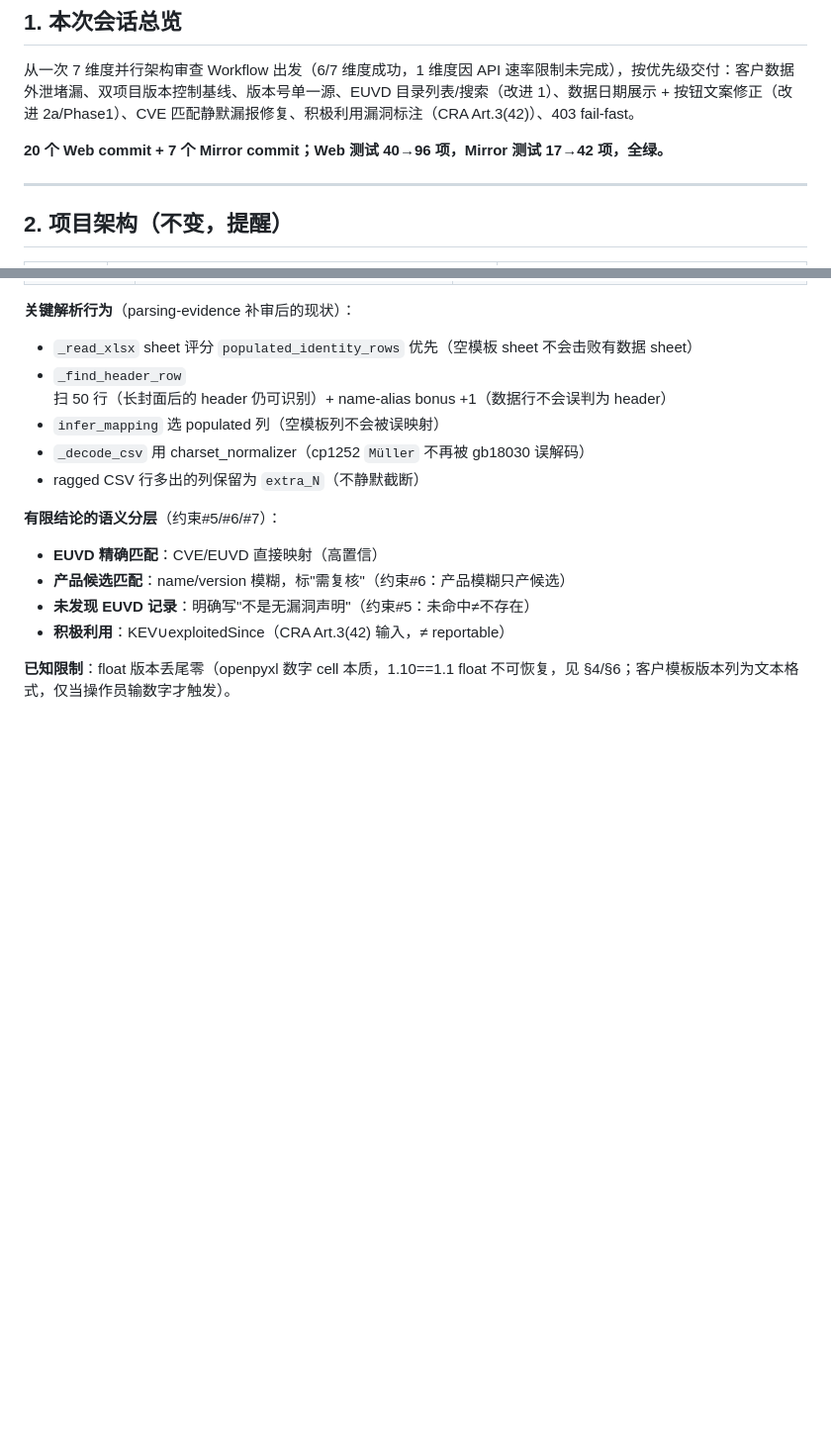
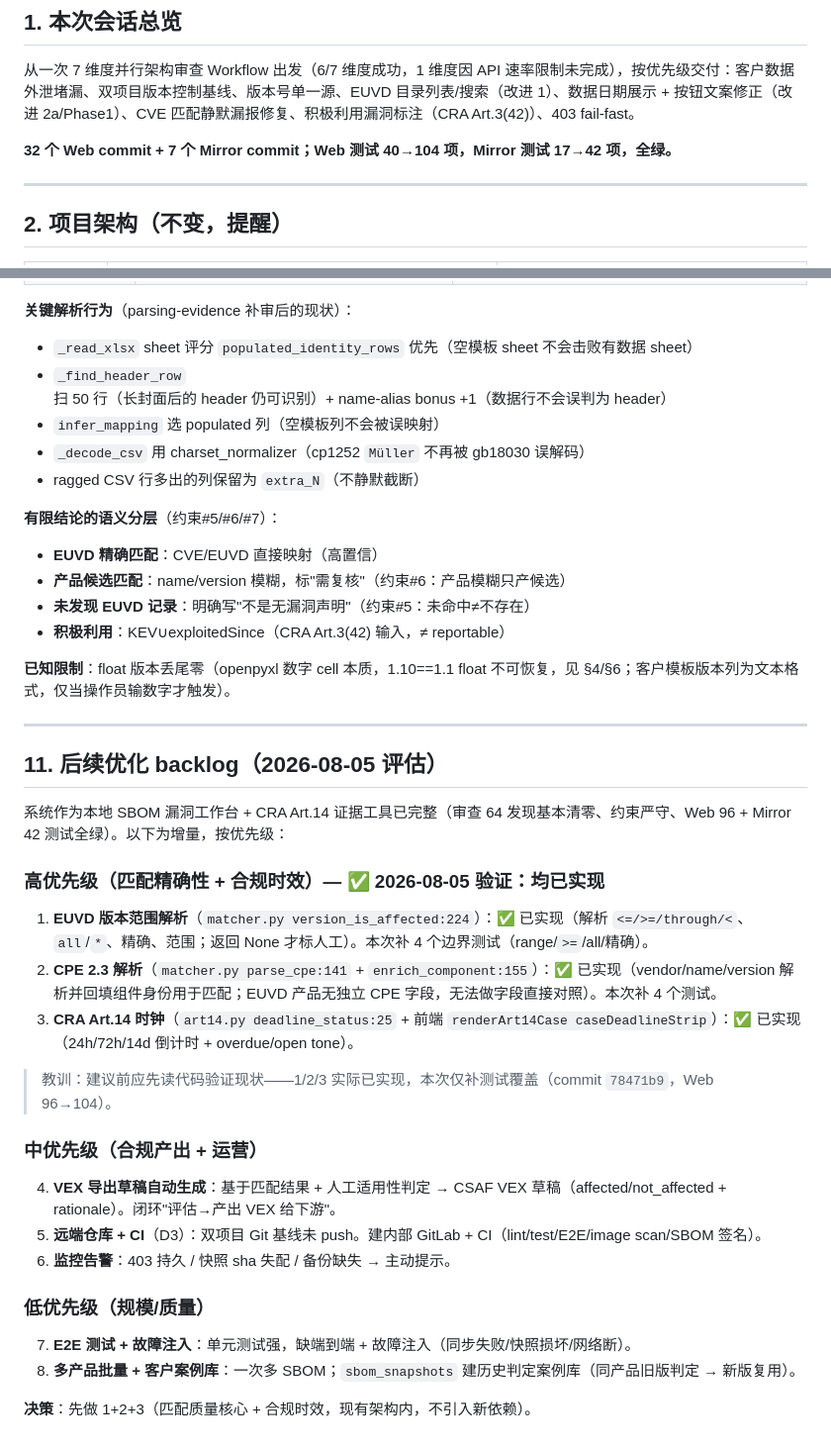
Before and after one commit to guanding/euvd-dependency-workbench, a Markdown page: docs/SESSION_HANDOFF_2026-08-04.md, 2 parts joined by grey strips. Shown at 99% size. GitHub-like rendering; blank space fills up the shorter version.

Commit message:
docs: §11 backlog 1/2/3 标已实现（读代码验证后），Web 32/104

```diff
--- a/docs/SESSION_HANDOFF_2026-08-04.md
+++ b/docs/SESSION_HANDOFF_2026-08-04.md
@@ -11,7 +11,7 @@
 
 从一次 7 维度并行架构审查 Workflow 出发（6/7 维度成功，1 维度因 API 速率限制未完成），按优先级交付：客户数据外泄堵漏、双项目版本控制基线、版本号单一源、EUVD 目录列表/搜索（改进 1）、数据日期展示 + 按钮文案修正（改进 2a/Phase1）、CVE 匹配静默漏报修复、积极利用漏洞标注（CRA Art.3(42)）、403 fail-fast。
 
-**20 个 Web commit + 7 个 Mirror commit；Web 测试 40→96 项，Mirror 测试 17→42 项，全绿。**
+**32 个 Web commit + 7 个 Mirror commit；Web 测试 40→104 项，Mirror 测试 17→42 项，全绿。**
 
 ---
 
@@ -245,3 +245,27 @@ curl -fsS http://127.0.0.1:8090/api/health | python3 -m json.tool
 - **积极利用**：KEV∪exploitedSince（CRA Art.3(42) 输入，≠ reportable）
 
 **已知限制**：float 版本丢尾零（openpyxl 数字 cell 本质，1.10==1.1 float 不可恢复，见 §4/§6；客户模板版本列为文本格式，仅当操作员输数字才触发）。
+
+---
+
+## 11. 后续优化 backlog（2026-08-05 评估）
+
+系统作为本地 SBOM 漏洞工作台 + CRA Art.14 证据工具已完整（审查 64 发现基本清零、约束严守、Web 96 + Mirror 42 测试全绿）。以下为增量，按优先级：
+
+### 高优先级（匹配精确性 + 合规时效）— ✅ 2026-08-05 验证：均已实现
+1. **EUVD 版本范围解析**（`matcher.py version_is_affected:224`）：✅ 已实现（解析 `<=/>=/through/<`、`all`/`*`、精确、范围；返回 None 才标人工）。本次补 4 个边界测试（range/`>=`/all/精确）。
+2. **CPE 2.3 解析**（`matcher.py parse_cpe:141` + `enrich_component:155`）：✅ 已实现（vendor/name/version 解析并回填组件身份用于匹配；EUVD 产品无独立 CPE 字段，无法做字段直接对照）。本次补 4 个测试。
+3. **CRA Art.14 时钟**（`art14.py deadline_status:25` + 前端 `renderArt14Case caseDeadlineStrip`）：✅ 已实现（24h/72h/14d 倒计时 + overdue/open tone）。
+
+> 教训：建议前应先读代码验证现状——1/2/3 实际已实现，本次仅补测试覆盖（commit `78471b9`，Web 96→104）。
+
+### 中优先级（合规产出 + 运营）
+4. **VEX 导出草稿自动生成**：基于匹配结果 + 人工适用性判定 → CSAF VEX 草稿（affected/not_affected + rationale）。闭环"评估→产出 VEX 给下游"。
+5. **远端仓库 + CI**（D3）：双项目 Git 基线未 push。建内部 GitLab + CI（lint/test/E2E/image scan/SBOM 签名）。
+6. **监控告警**：403 持久 / 快照 sha 失配 / 备份缺失 → 主动提示。
+
+### 低优先级（规模/质量）
+7. **E2E 测试 + 故障注入**：单元测试强，缺端到端 + 故障注入（同步失败/快照损坏/网络断）。
+8. **多产品批量 + 客户案例库**：一次多 SBOM；`sbom_snapshots` 建历史判定案例库（同产品旧版判定 → 新版复用）。
+
+**决策**：先做 1+2+3（匹配质量核心 + 合规时效，现有架构内，不引入新依赖）。
```
